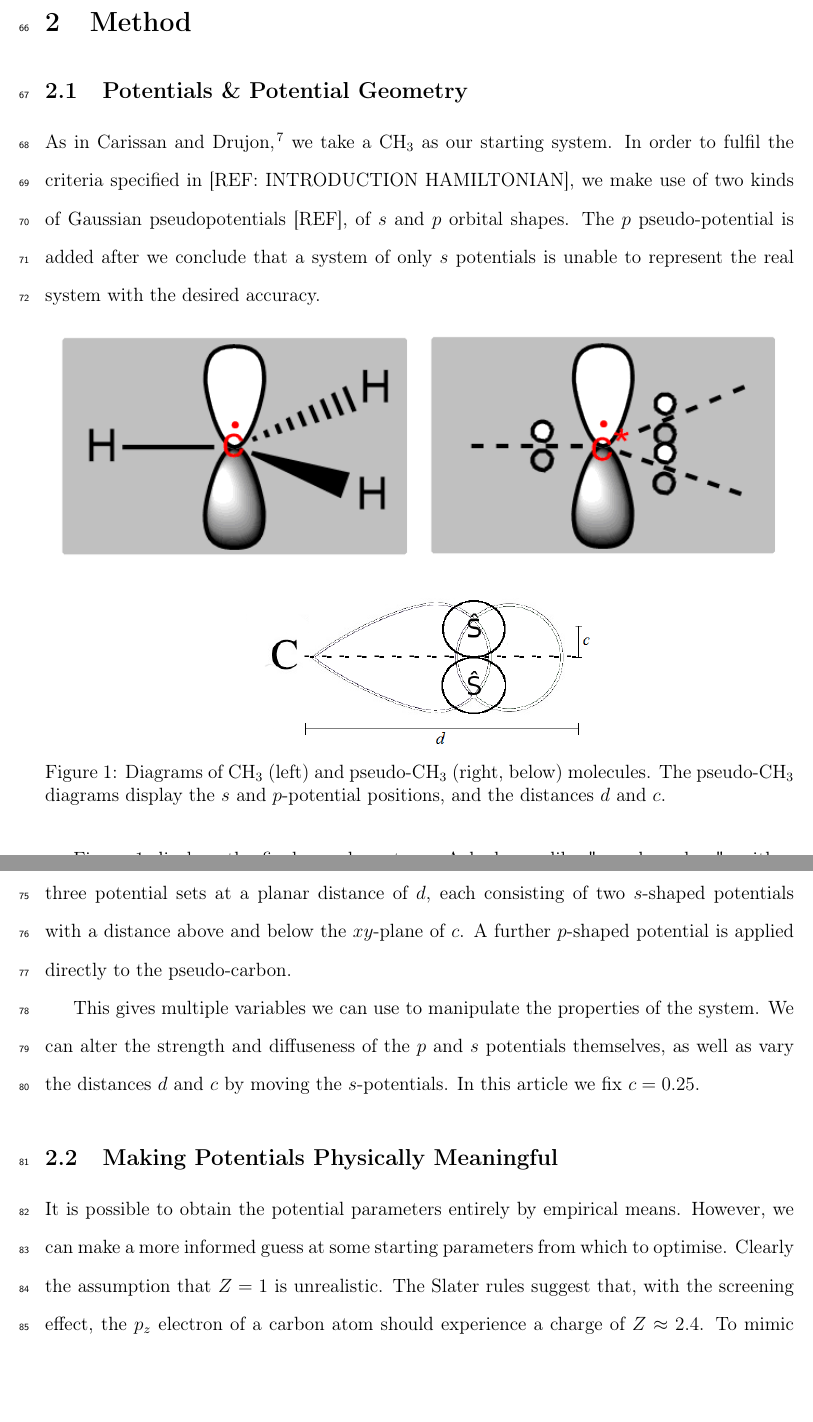
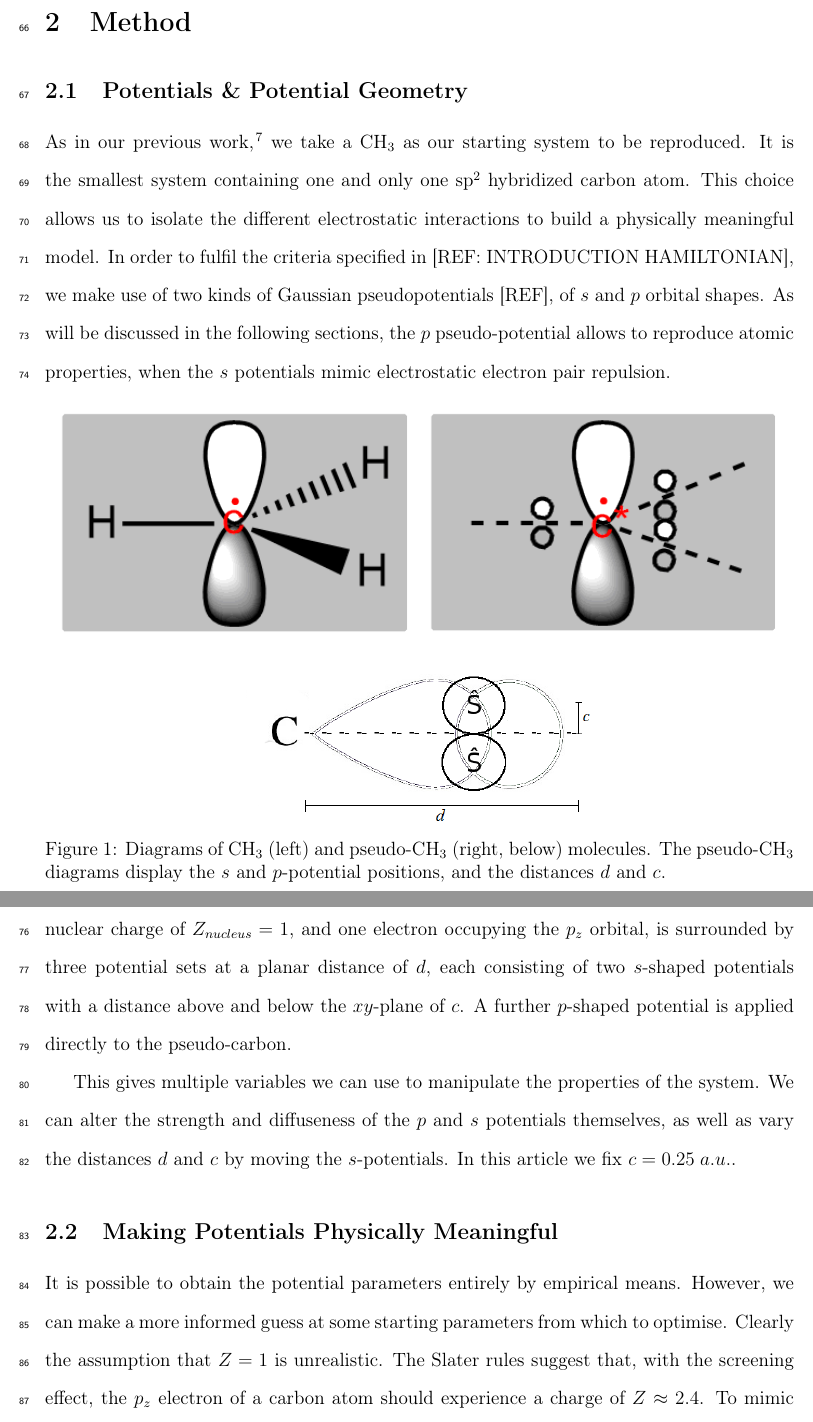
Before and after one commit to cvzj57/paper_06_17, a LaTeX paper (main.tex): two parts of pages 4 and 5 of 18, joined at a grey line, cut so that both start at the same text, the shorter picture padded with empty space. Compiled offline with pdfLaTeX.

Commit message:
Modification of section 2.1.

```diff
--- a/main.tex
+++ b/main.tex
@@ -232,7 +232,16 @@ These are analyzed in the third part.
 
 \subsection{Potentials \& Potential Geometry}
 
-As in Carissan and Drujon \cite{drujon_pseudopotentials_2013}, we take a CH\(_{3}\) as our starting system. In order to fulfil the criteria specified in [REF: INTRODUCTION HAMILTONIAN], we make use of two kinds of Gaussian pseudopotentials [REF], of \(s\) and \(p\) orbital shapes. The \(p\) pseudo-potential is added after we conclude that a system of only \(s\) potentials is unable to represent the real system with the desired accuracy.
+As in our previous work\cite{drujon_pseudopotentials_2013},
+we take a CH\(_{3}\) as our starting system to be reproduced.
+It is the smallest system containing one and only one sp$^2$ hybridized carbon atom.
+This choice allows us to isolate the different electrostatic interactions
+to build a physically meaningful model.
+In order to fulfil the criteria specified in [REF: INTRODUCTION HAMILTONIAN],
+we make use of two kinds of Gaussian pseudopotentials [REF], of \(s\) and \(p\) orbital shapes.
+As will be discussed in the following sections,
+the \(p\) pseudo-potential allows to reproduce atomic properties, when the
+\(s\) potentials mimic electrostatic electron pair repulsion.
 
 \begin{figure}[ht]
 \includegraphics[width=8cm]{ch3.png}
@@ -242,9 +251,16 @@ As in Carissan and Drujon \cite{drujon_pseudopotentials_2013}, we take a CH\(_{3
 \label{figure:ref_pseudo_diagram}
 \end{figure}
 
-Figure \ref{figure:ref_pseudo_diagram} displays the final pseudo-system. A hydrogen-like "pseudo-carbon", with a nuclear charge of \(Z_{nucleus} = 1\), and one electron occupying the \(p_{z}\) orbital, is surrounded by three potential sets at a planar distance of \(d\), each consisting of two \(s\)-shaped potentials with a distance above and below the \(xy\)-plane of \(c\). A further \(p\)-shaped potential is applied directly to the pseudo-carbon.
+Figure \ref{figure:ref_pseudo_diagram} displays the final pseudo-system.
+A hydrogen-like "pseudo-carbon", with a nuclear charge of \(Z_{nucleus} = 1\),
+and one electron occupying the \(p_{z}\) orbital,
+is surrounded by three potential sets at a planar distance of \(d\),
+each consisting of two \(s\)-shaped potentials with a distance above and below the \(xy\)-plane of \(c\). A further \(p\)-shaped potential is applied directly to the pseudo-carbon.
 
-This gives multiple variables we can use to manipulate the properties of the system. We can alter the strength and diffuseness of the \(p\) and \(s\) potentials themselves, as well as vary the distances \(d\) and \(c\) by moving the \(s\)-potentials. In this article we fix \(c = 0.25\).
+This gives multiple variables we can use to manipulate the properties of the system.
+We can alter the strength and diffuseness of the \(p\) and \(s\) potentials themselves,
+as well as vary the distances \(d\) and \(c\) by moving the \(s\)-potentials.
+In this article we fix \(c = 0.25\;a.u.\).
 
 \subsection{Making Potentials Physically Meaningful}
 \label{section:potential_derivation}
```
